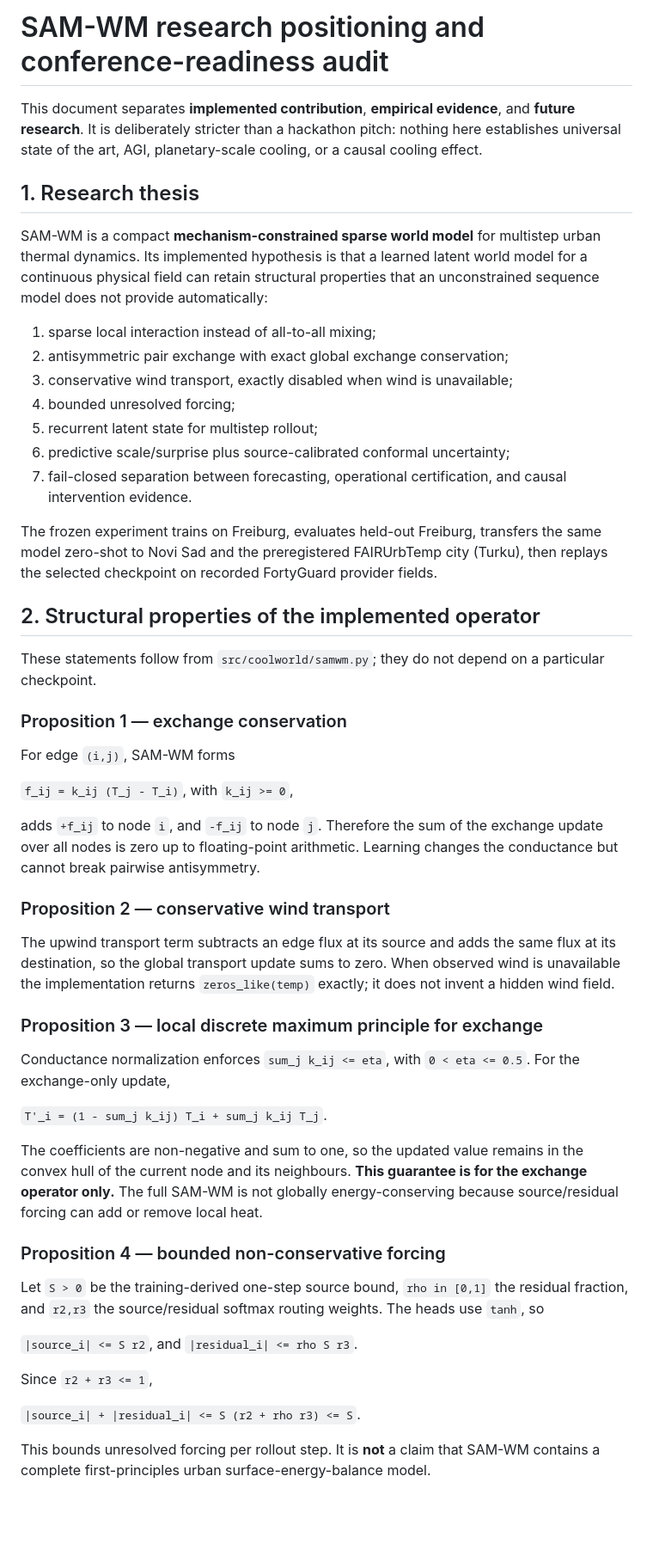
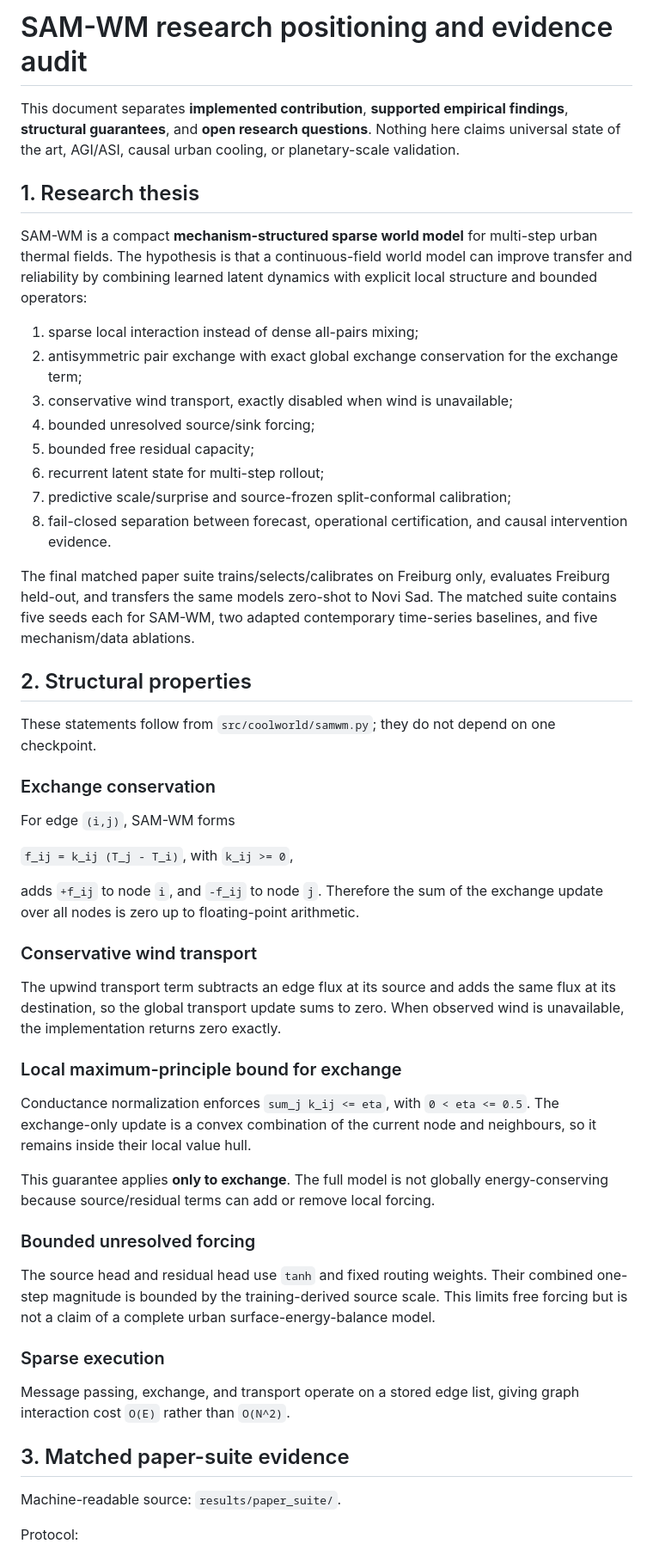
Before and after one commit to AnnyaB/SAM-WM, a Markdown page: docs/RESEARCH_POSITIONING.md, the part around one of its changes. Shown at 86% size. GitHub-like rendering; blank space fills up the shorter version.

```diff
--- a/docs/RESEARCH_POSITIONING.md
+++ b/docs/RESEARCH_POSITIONING.md
@@ -1,54 +1,55 @@
-# SAM-WM research positioning and conference-readiness audit
+# SAM-WM research positioning and evidence audit
 
-This document separates **implemented contribution**, **empirical evidence**, and **future research**. It is deliberately stricter than a hackathon pitch: nothing here establishes universal state of the art, AGI, planetary-scale cooling, or a causal cooling effect.
+This document separates **implemented contribution**, **supported empirical findings**, **structural guarantees**, and **open research questions**. Nothing here claims universal state of the art, AGI/ASI, causal urban cooling, or planetary-scale validation.
 
 ## 1. Research thesis
 
-SAM-WM is a compact **mechanism-constrained sparse world model** for multistep urban thermal dynamics. Its implemented hypothesis is that a learned latent world model for a continuous physical field can retain structural properties that an unconstrained sequence model does not provide automatically:
+SAM-WM is a compact **mechanism-structured sparse world model** for multi-step urban thermal fields. The hypothesis is that a continuous-field world model can improve transfer and reliability by combining learned latent dynamics with explicit local structure and bounded operators:
 
-1. sparse local interaction instead of all-to-all mixing;
-2. antisymmetric pair exchange with exact global exchange conservation;
+1. sparse local interaction instead of dense all-pairs mixing;
+2. antisymmetric pair exchange with exact global exchange conservation for the exchange term;
 3. conservative wind transport, exactly disabled when wind is unavailable;
-4. bounded unresolved forcing;
-5. recurrent latent state for multistep rollout;
-6. predictive scale/surprise plus source-calibrated conformal uncertainty;
-7. fail-closed separation between forecasting, operational certification, and causal intervention evidence.
+4. bounded unresolved source/sink forcing;
+5. bounded free residual capacity;
+6. recurrent latent state for multi-step rollout;
+7. predictive scale/surprise and source-frozen split-conformal calibration;
+8. fail-closed separation between forecast, operational certification, and causal intervention evidence.
 
-The frozen experiment trains on Freiburg, evaluates held-out Freiburg, transfers the same model zero-shot to Novi Sad and the preregistered FAIRUrbTemp city (Turku), then replays the selected checkpoint on recorded FortyGuard provider fields.
+The final matched paper suite trains/selects/calibrates on Freiburg only, evaluates Freiburg held-out, and transfers the same models zero-shot to Novi Sad. The matched suite contains five seeds each for SAM-WM, two adapted contemporary time-series baselines, and five mechanism/data ablations.
 
-## 2. Structural properties of the implemented operator
+## 2. Structural properties
 
-These statements follow from `src/coolworld/samwm.py`; they do not depend on a particular checkpoint.
+These statements follow from `src/coolworld/samwm.py`; they do not depend on one checkpoint.
 
-### Proposition 1 — exchange conservation
+### Exchange conservation
 
 For edge `(i,j)`, SAM-WM forms
 
 `f_ij = k_ij (T_j - T_i)`, with `k_ij >= 0`,
 
-adds `+f_ij` to node `i`, and `-f_ij` to node `j`. Therefore the sum of the exchange update over all nodes is zero up to floating-point arithmetic. Learning changes the conductance but cannot break pairwise antisymmetry.
+adds `+f_ij` to node `i`, and `-f_ij` to node `j`. Therefore the sum of the exchange update over all nodes is zero up to floating-point arithmetic.
 
-### Proposition 2 — conservative wind transport
+### Conservative wind transport
 
-The upwind transport term subtracts an edge flux at its source and adds the same flux at its destination, so the global transport update sums to zero. When observed wind is unavailable the implementation returns `zeros_like(temp)` exactly; it does not invent a hidden wind field.
+The upwind transport term subtracts an edge flux at its source and adds the same flux at its destination, so the global transport update sums to zero. When observed wind is unavailable, the implementation returns zero exactly.
 
-### Proposition 3 — local discrete maximum principle for exchange
+### Local maximum-principle bound for exchange
 
-Conductance normalization enforces `sum_j k_ij <= eta`, with `0 < eta <= 0.5`. For the exchange-only update,
+Conductance normalization enforces `sum_j k_ij <= eta`, with `0 < eta <= 0.5`. The exchange-only update is a convex combination of the current node and neighbours, so it remains inside their local value hull.
 
-`T'_i = (1 - sum_j k_ij) T_i + sum_j k_ij T_j`.
+This guarantee applies **only to exchange**. The full model is not globally energy-conserving because source/residual terms can add or remove local forcing.
 
-The coefficients are non-negative and sum to one, so the updated value remains in the convex hull of the current node and its neighbours. **This guarantee is for the exchange operator only.** The full SAM-WM is not globally energy-conserving because source/residual forcing can add or remove local heat.
+### Bounded unresolved forcing
 
-### Proposition 4 — bounded non-conservative forcing
+The source head and residual head use `tanh` and fixed routing weights. Their combined one-step magnitude is bounded by the training-derived source scale. This limits free forcing but is not a claim of a complete urban surface-energy-balance model.
 
-Let `S > 0` be the training-derived one-step source bound, `rho in [0,1]` the residual fraction, and `r2,r3` the source/residual softmax routing weights. The heads use `tanh`, so
+### Sparse execution
 
-`|source_i| <= S r2`, and `|residual_i| <= rho S r3`.
+Message passing, exchange, and transport operate on a stored edge list, giving graph interaction cost `O(E)` rather than `O(N^2)`.
 
-Since `r2 + r3 <= 1`,
+## 3. Matched paper-suite evidence
 
-`|source_i| + |residual_i| <= S (r2 + rho r3) <= S`.
+Machine-readable source: `results/paper_suite/`.
 
-This bounds unresolved forcing per rollout step. It is **not** a claim that SAM-WM contains a complete first-principles urban surface-energy-balance model.
+Protocol:
 
```
Also changed, not shown: other parts of docs/RESEARCH_POSITIONING.md (+83 -82 lines).
